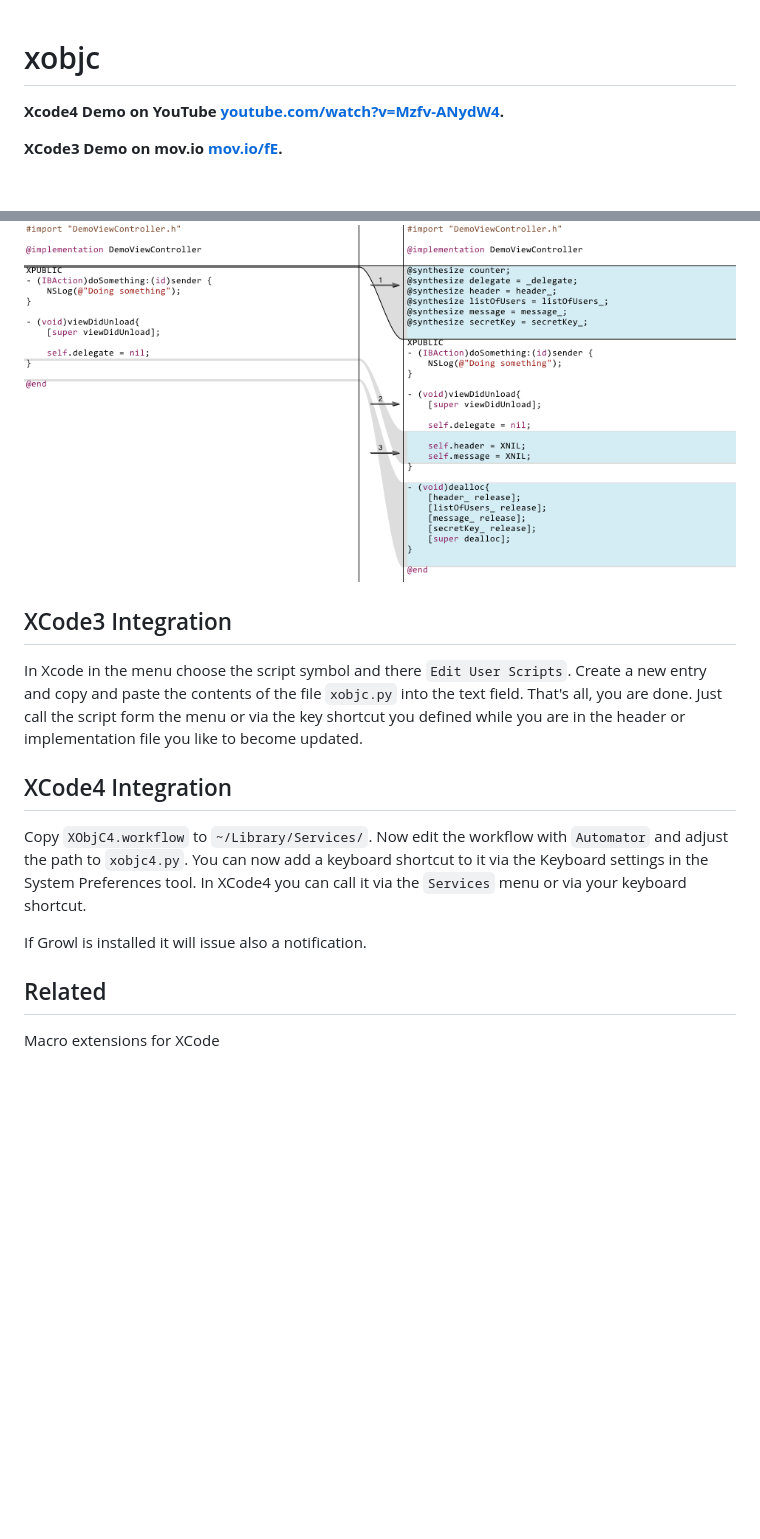
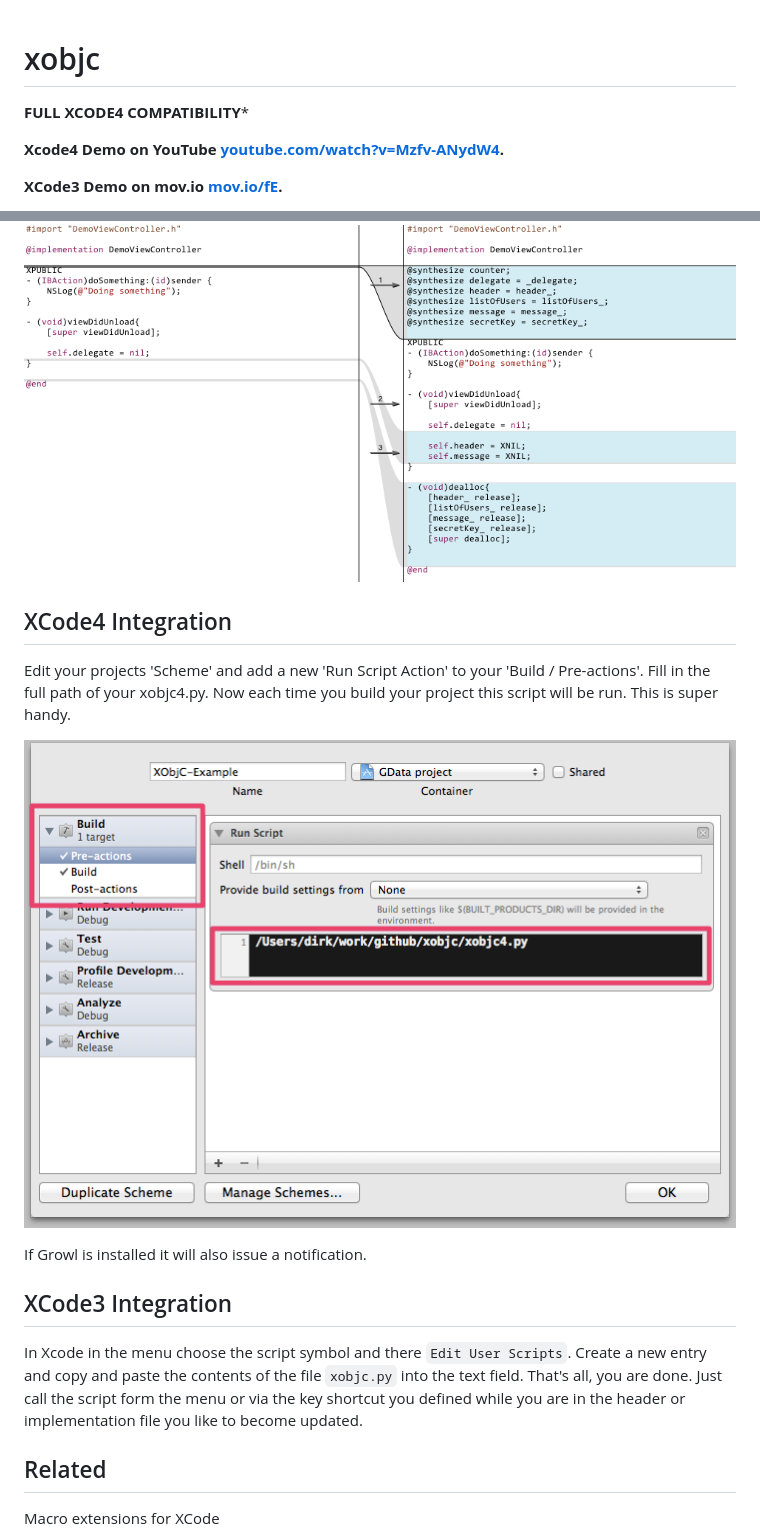
Before and after one commit to holtwick/xobjc, a Markdown page: README.md, 2 parts joined by grey strips. GitHub-like rendering; pictures changed too: website/xcode4scheme.png (added); blank space fills up the shorter version.

Commit message:
Better Xcode4 integration via Pre-actions

```diff
--- a/README.md
+++ b/README.md
@@ -1,5 +1,7 @@
 xobjc
 =====
+
+**FULL XCODE4 COMPATIBILITY***
 
 **Xcode4 Demo on YouTube [youtube.com/watch?v=Mzfv-ANydW4](http://www.youtube.com/watch?v=Mzfv-ANydW4).**
 
@@ -80,6 +82,18 @@ Some pictures say more than thousand words. Here is a before/after diff showing
 
 ![Module](https://github.com/holtwick/xobjc/raw/master/website/demo-m.png "Module")
 
+XCode4 Integration
+------------------
+
+Edit your projects 'Scheme' and add a new 'Run Script Action' to your 'Build / Pre-actions'.
+Fill in the full path of your xobjc4.py. Now each time you build your project this script
+will be run. This is super handy.
+
+![Header](https://github.com/holtwick/xobjc/raw/master/website/xcode4scheme.png "Xcode4 Scheme Modifications")
+
+If Growl is installed it will also issue a notification.
+
+
 XCode3 Integration
 ------------------
 
@@ -87,15 +101,6 @@ In Xcode in the menu choose the script symbol and there ``Edit User Scripts``. C
 entry and copy and paste the contents of the file ``xobjc.py`` into the text field. That's all,
 you are done. Just call the script form the menu or via the key shortcut you defined while you
 are in the header or implementation file you like to become updated.
-
-XCode4 Integration
-------------------
-
-Copy `XObjC4.workflow` to `~/Library/Services/`. Now edit the workflow with `Automator` and
-adjust the path to `xobjc4.py`. You can now add a keyboard shortcut to it via the Keyboard settings
-in the System Preferences tool. In XCode4 you can call it via the `Services` menu or via your keyboard shortcut.
-
-If Growl is installed it will issue also a notification.
 
 Related
 -------
```
Also changed, not shown: 1 other file.
